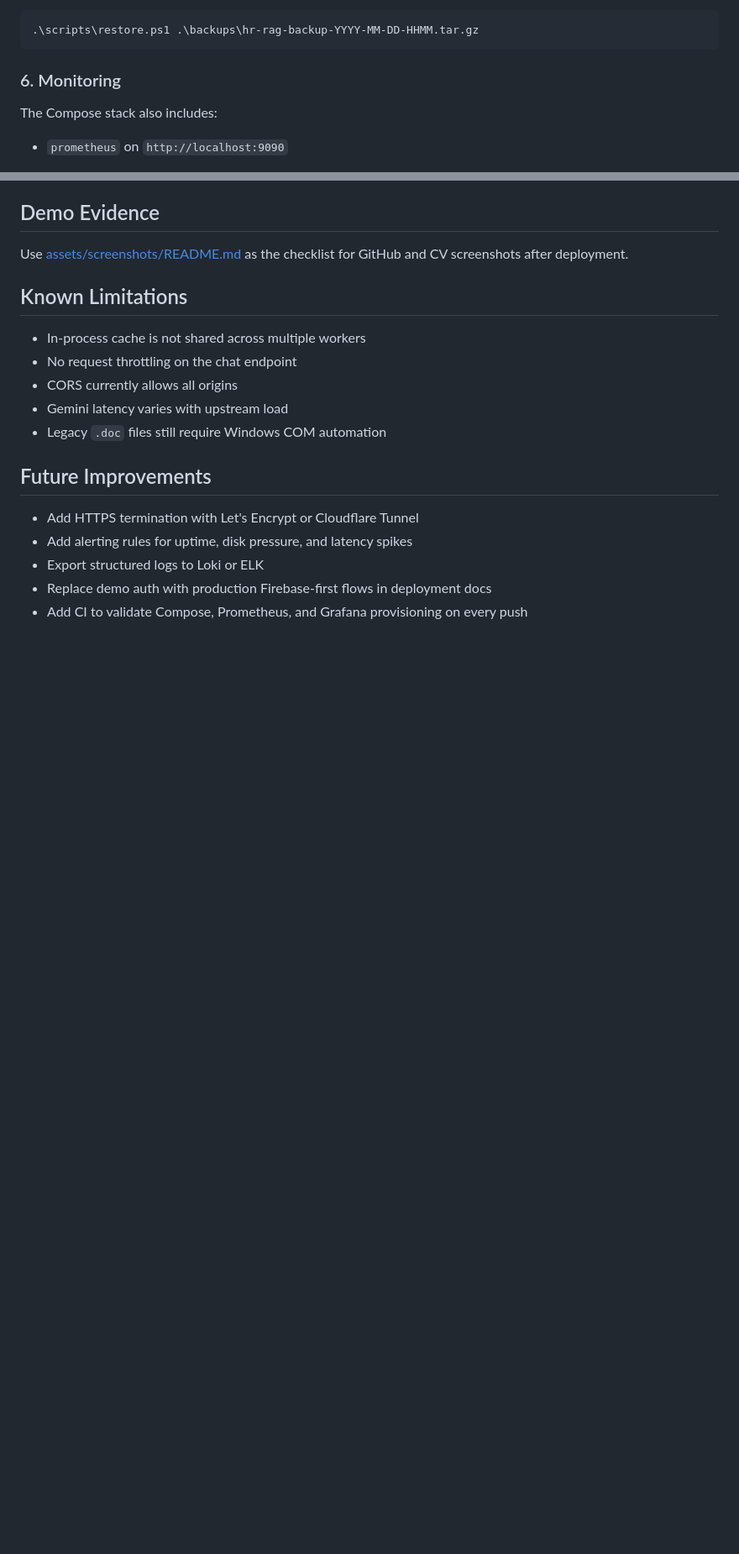
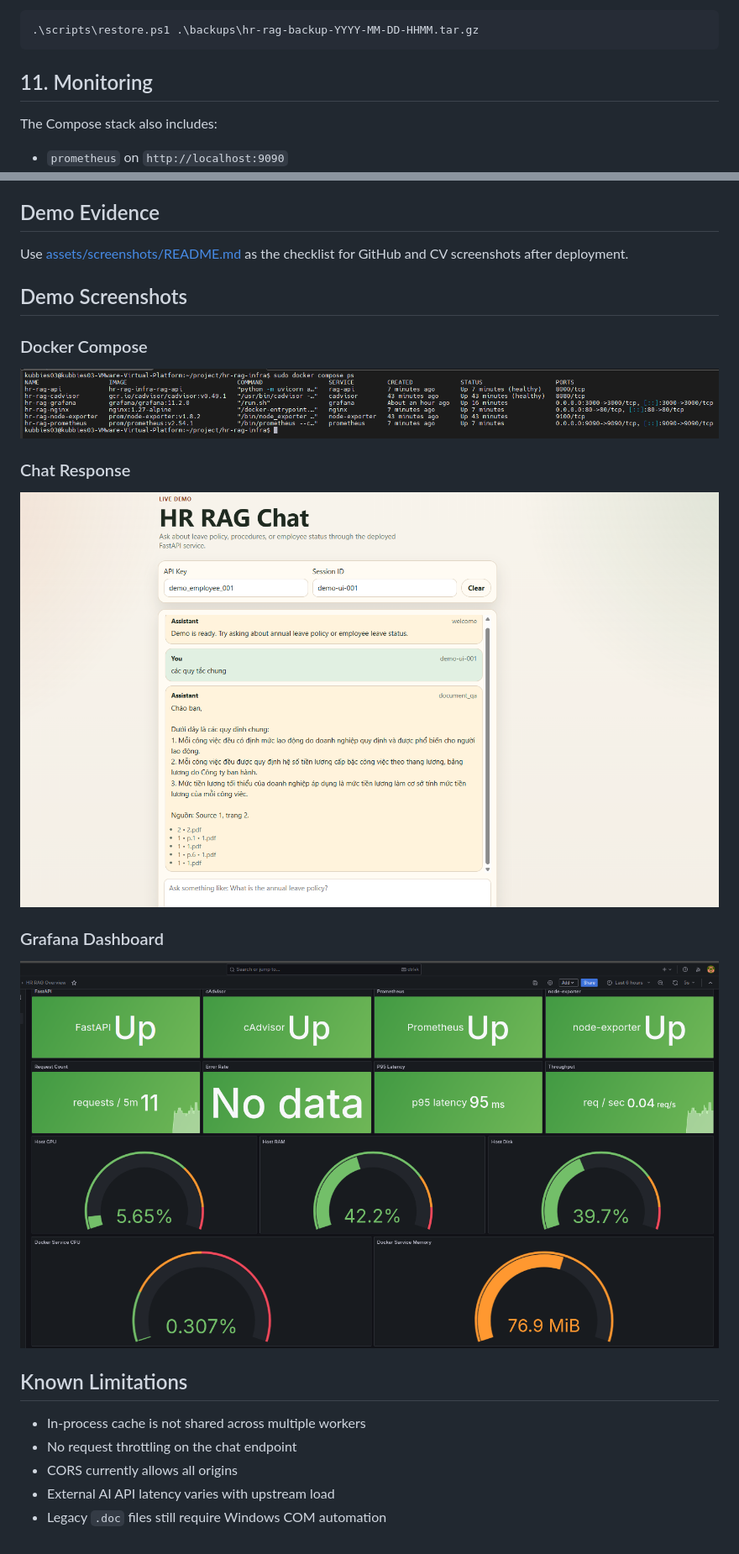
Before and after one commit to kubbies03/hr-rag-infra, a Markdown page: README.md, 2 parts joined by grey strips. Shown at 84% size. Drawn GitHub-style; pictures changed too: assets/screenshots/01-docker-compose-ps.png (added), assets/screenshots/02-chat-response.png (added), assets/screenshots/03-grafana-dashboard.png (added); blank space fills up the shorter version.

````diff
--- a/README.md
+++ b/README.md
@@ -249,7 +312,7 @@ On Windows PowerShell:
 .\scripts\restore.ps1 .\backups\hr-rag-backup-YYYY-MM-DD-HHMM.tar.gz
 ```
 
-### 6. Monitoring
+## 11. Monitoring
 
 The Compose stack also includes:
 
@@ -430,19 +440,25 @@ newgrp docker
 ## Demo Evidence
 
 Use [assets/screenshots/README.md](assets/screenshots/README.md) as the checklist for GitHub and CV screenshots after deployment.
+
+## Demo Screenshots
+
+### Docker Compose
+
+![Docker Compose PS](assets/screenshots/01-docker-compose-ps.png)
+
+### Chat Response
+
+![Chat Response](assets/screenshots/02-chat-response.png)
+
+### Grafana Dashboard
+
+![Grafana Dashboard](assets/screenshots/03-grafana-dashboard.png)
 
 ## Known Limitations
 
 - In-process cache is not shared across multiple workers
 - No request throttling on the chat endpoint
 - CORS currently allows all origins
-- Gemini latency varies with upstream load
+- External AI API latency varies with upstream load
 - Legacy `.doc` files still require Windows COM automation
-
-## Future Improvements
-
-- Add HTTPS termination with Let's Encrypt or Cloudflare Tunnel
-- Add alerting rules for uptime, disk pressure, and latency spikes
-- Export structured logs to Loki or ELK
-- Replace demo auth with production Firebase-first flows in deployment docs
-- Add CI to validate Compose, Prometheus, and Grafana provisioning on every push
````
Also changed, not shown: other parts of README.md (+212 -202 lines), assets/screenshots/README.md (+11 -16 lines).
